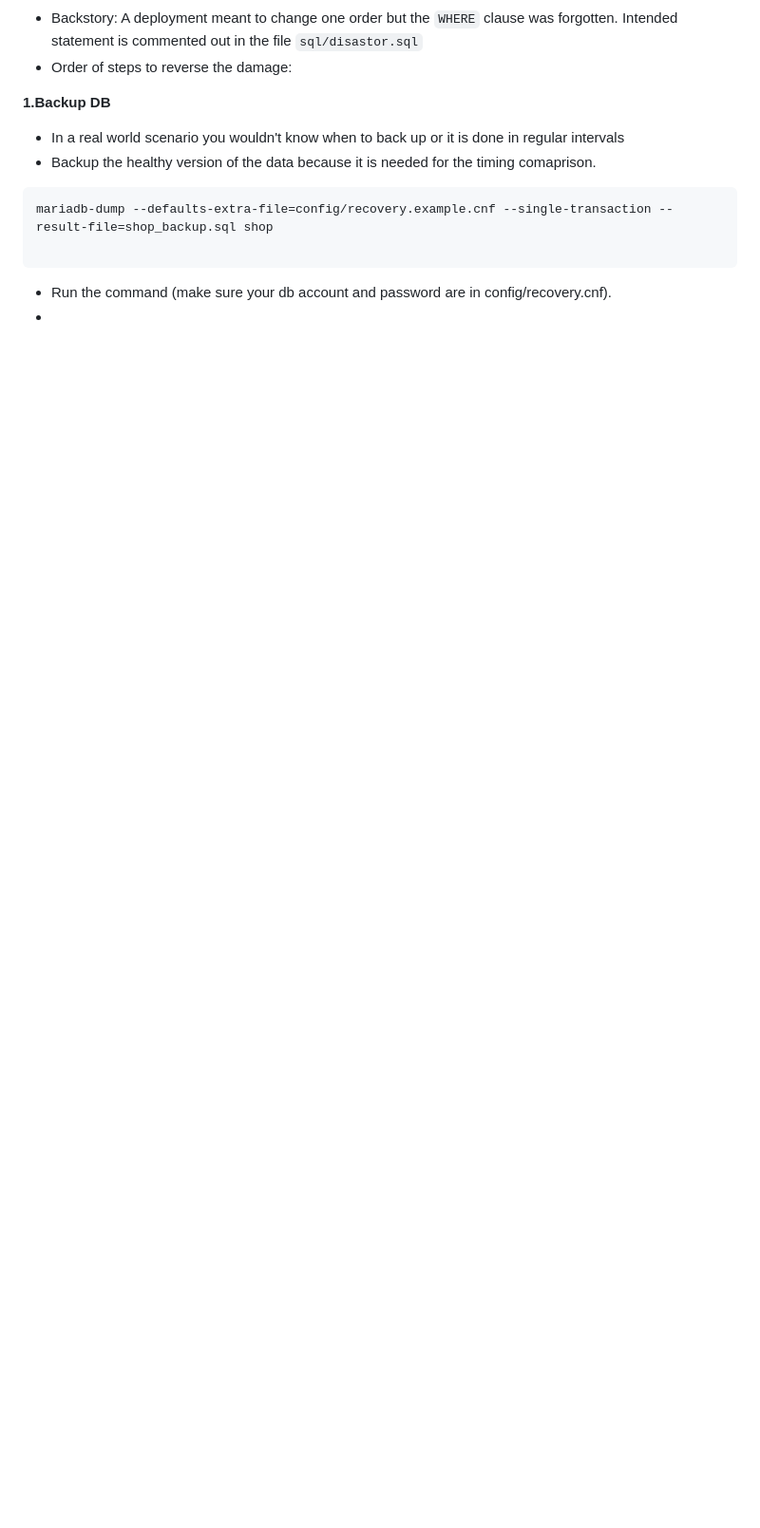
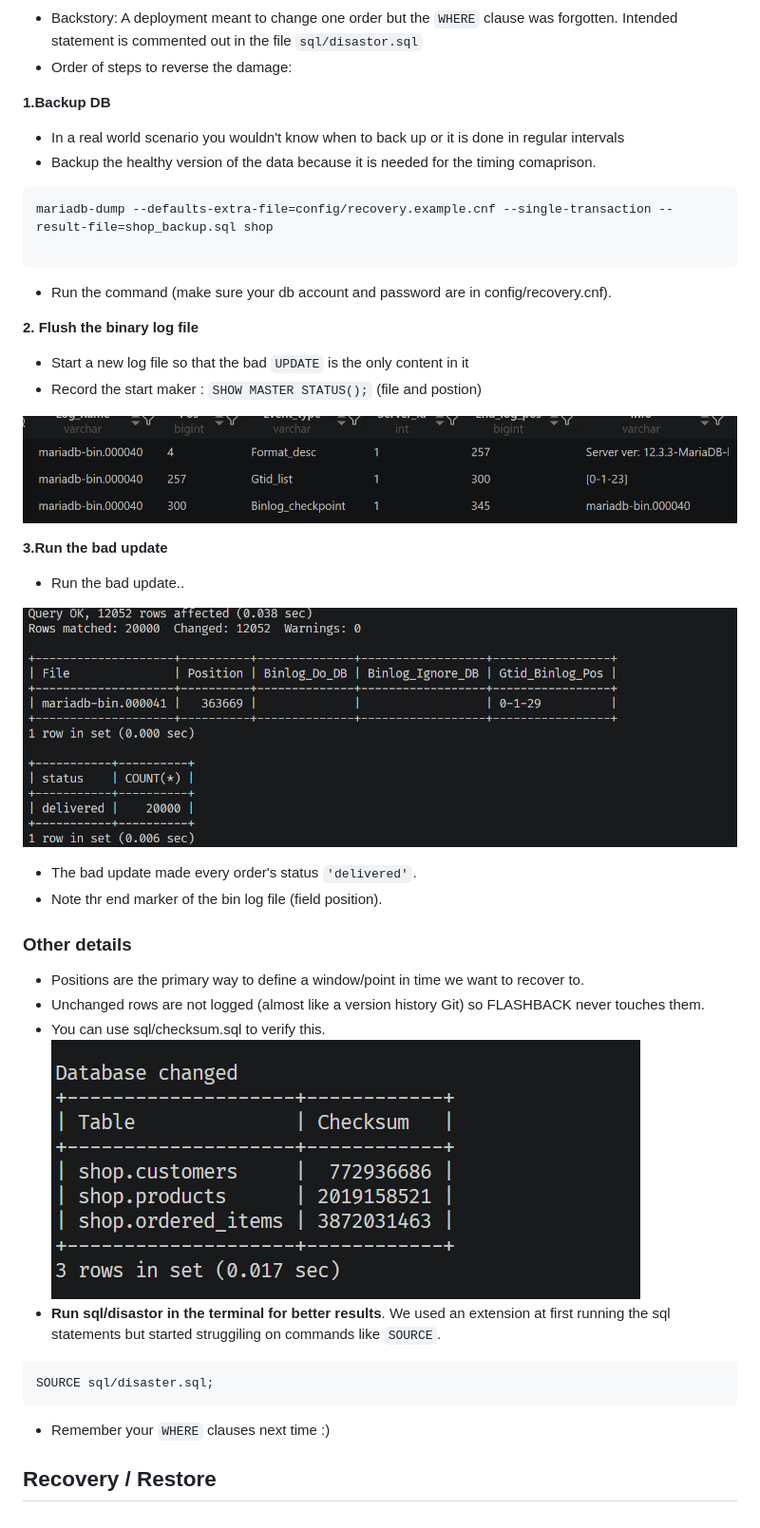
Before and after one commit to compiledbybrian/FlashBack-Project, a Markdown page: README.md, the part around the change. Shown at 95% size. GitHub-like rendering; pictures changed too: pics/first mater show.png (added); blank space fills up the shorter version.

Commit message:
Add detailed steps for flushing binary log and handling bad updates in README; include relevant images

````diff
--- a/README.md
+++ b/README.md
@@ -131,4 +131,32 @@ mariadb-dump --defaults-extra-file=config/recovery.example.cnf --single-transact
 
 ```
 - Run the command (make sure your db account and password are in config/recovery.cnf).
--
+
+**2. Flush the binary log file**
+- Start a new log file so that the bad `UPDATE` is the only content in it
+- Record the start maker : `SHOW MASTER STATUS();` (file and postion)
+
+![first mater show](pics/first%20mater%20show.png)
+
+**3.Run the bad update**
+- Run the bad update..
+
+![result of disastor](pics/result%20of%20disastor.png)
+
+- The bad update made every order's status `'delivered'`.
+- Note thr end marker of the bin log file (field position).
+
+### Other details
+- Positions are the primary way to define a window/point in time we want to recover to.
+- Unchanged rows are not logged (almost like a version history Git) so FLASHBACK never touches them.
+- You can use sql/checksum.sql to verify this.
+![Check sum after disaster](pics/Checksum%20after%20disaster.png)
+- **Run sql/disastor in the terminal for better results**. We used an extension at first running the sql statements but started struggiling on commands like `SOURCE`.
+```
+SOURCE sql/disaster.sql;
+```
+- Remember your `WHERE` clauses next time :)
+
+
+
+## Recovery / Restore
````
